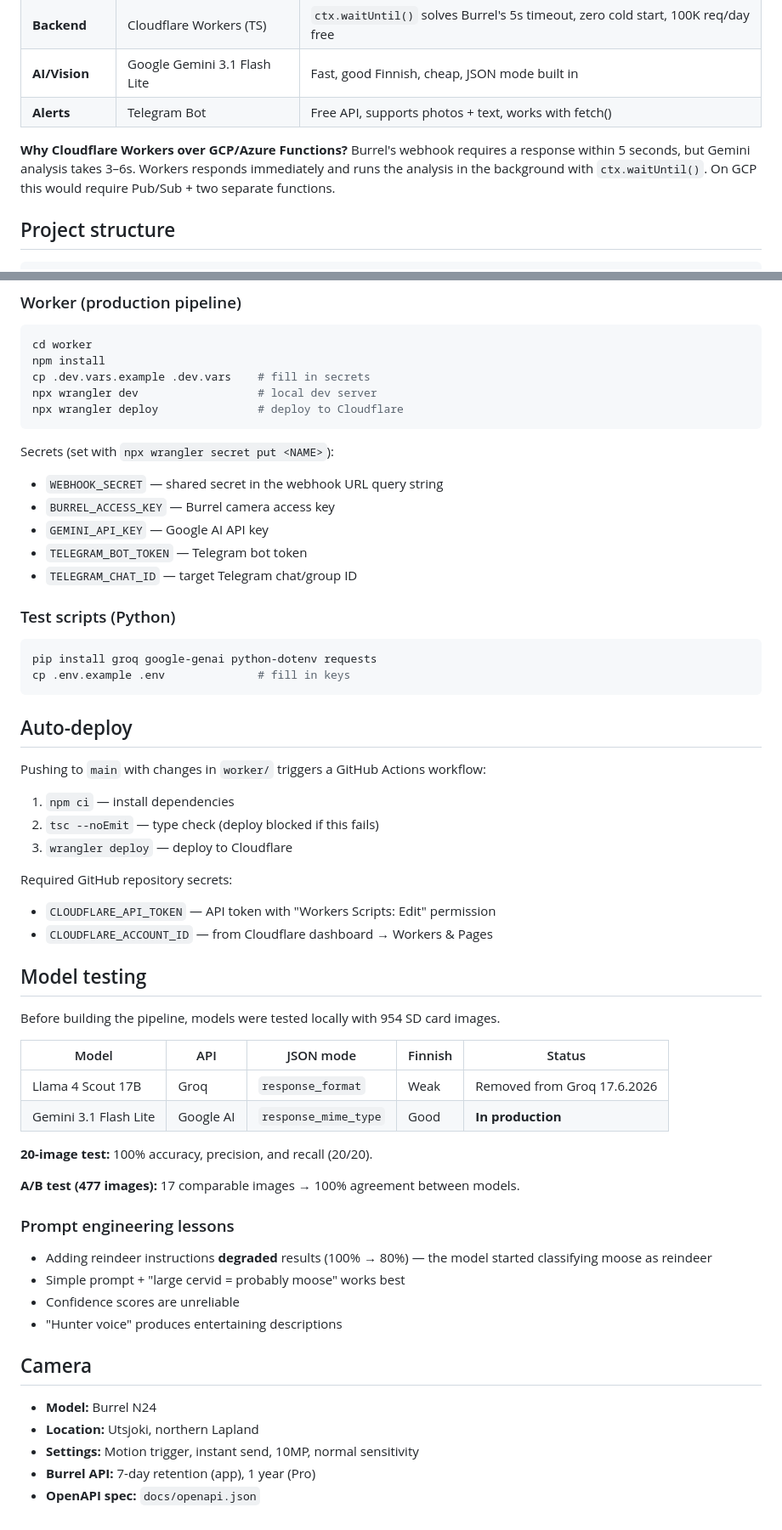
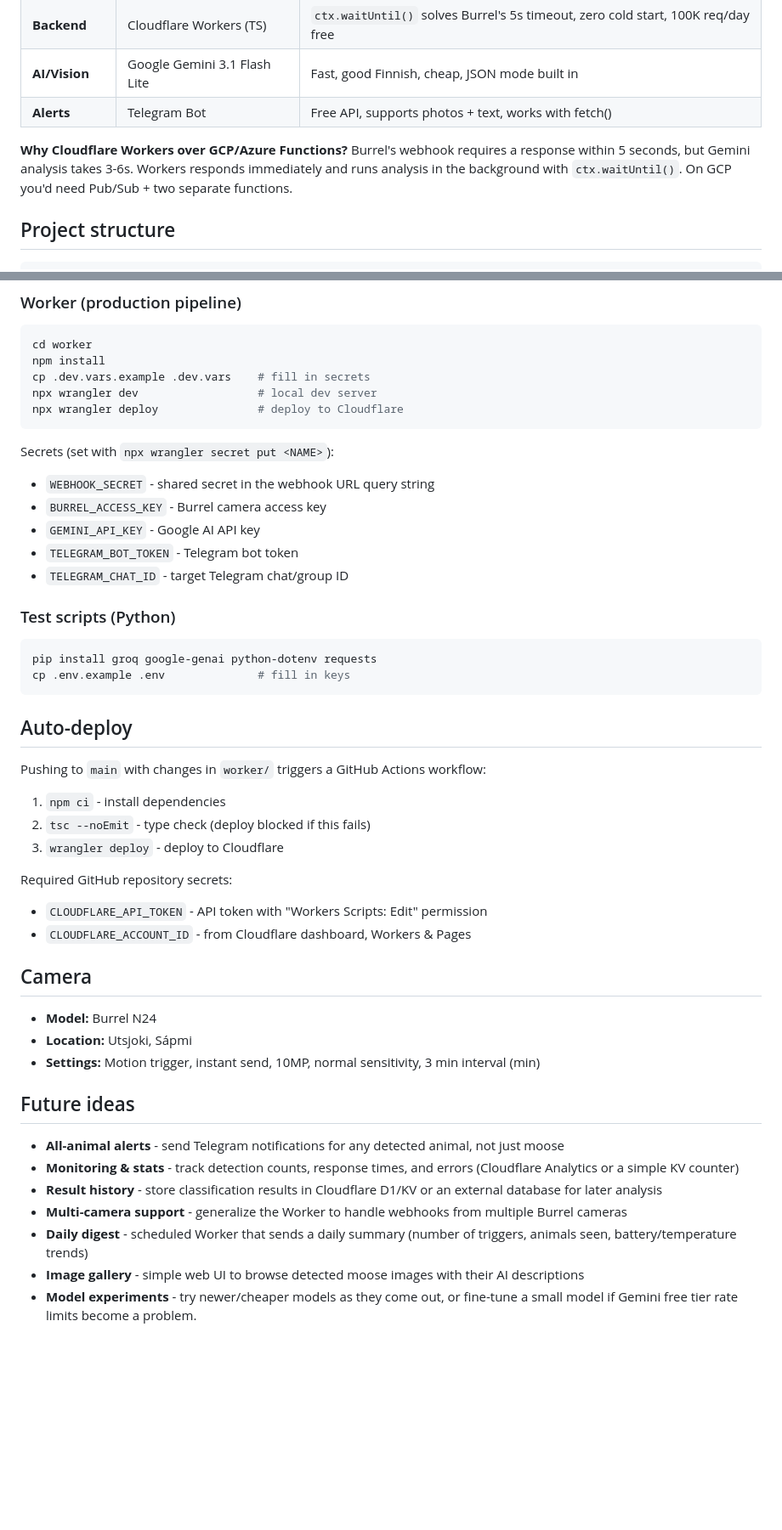
Before and after one commit to ravnapieski/moose-cam, a Markdown page: README.md, 2 parts joined by grey strips. Shown at 85% size. Rendered like a GitHub page; blank space fills up the shorter version.

````diff
--- a/README.md
+++ b/README.md
@@ -27,7 +30,7 @@ Burrel camera (Utsjoki)
 | **AI/Vision** | Google Gemini 3.1 Flash Lite | Fast, good Finnish, cheap, JSON mode built in |
 | **Alerts** | Telegram Bot | Free API, supports photos + text, works with fetch() |
 
-**Why Cloudflare Workers over GCP/Azure Functions?** Burrel's webhook requires a response within 5 seconds, but Gemini analysis takes 3–6s. Workers responds immediately and runs the analysis in the background with `ctx.waitUntil()`. On GCP this would require Pub/Sub + two separate functions.
+**Why Cloudflare Workers over GCP/Azure Functions?** Burrel's webhook requires a response within 5 seconds, but Gemini analysis takes 3-6s. Workers responds immediately and runs analysis in the background with `ctx.waitUntil()`. On GCP you'd need Pub/Sub + two separate functions.
 
 ## Project structure
 
@@ -66,11 +118,11 @@ npx wrangler deploy               # deploy to Cloudflare
 ```
 
 Secrets (set with `npx wrangler secret put <NAME>`):
-- `WEBHOOK_SECRET` — shared secret in the webhook URL query string
-- `BURREL_ACCESS_KEY` — Burrel camera access key
-- `GEMINI_API_KEY` — Google AI API key
-- `TELEGRAM_BOT_TOKEN` — Telegram bot token
-- `TELEGRAM_CHAT_ID` — target Telegram chat/group ID
+- `WEBHOOK_SECRET` - shared secret in the webhook URL query string
+- `BURREL_ACCESS_KEY` - Burrel camera access key
+- `GEMINI_API_KEY` - Google AI API key
+- `TELEGRAM_BOT_TOKEN` - Telegram bot token
+- `TELEGRAM_CHAT_ID` - target Telegram chat/group ID
 
 ### Test scripts (Python)
 
@@ -83,38 +135,26 @@ cp .env.example .env              # fill in keys
 
 Pushing to `main` with changes in `worker/` triggers a GitHub Actions workflow:
 
-1. `npm ci` — install dependencies
-2. `tsc --noEmit` — type check (deploy blocked if this fails)
-3. `wrangler deploy` — deploy to Cloudflare
+1. `npm ci` - install dependencies
+2. `tsc --noEmit` - type check (deploy blocked if this fails)
+3. `wrangler deploy` - deploy to Cloudflare
 
 Required GitHub repository secrets:
-- `CLOUDFLARE_API_TOKEN` — API token with "Workers Scripts: Edit" permission
-- `CLOUDFLARE_ACCOUNT_ID` — from Cloudflare dashboard → Workers & Pages
-
-## Model testing
-
-Before building the pipeline, models were tested locally with 954 SD card images.
-
-| Model | API | JSON mode | Finnish | Status |
-|---|---|---|---|---|
-| Llama 4 Scout 17B | Groq | `response_format` | Weak | Removed from Groq 17.6.2026 |
-| Gemini 3.1 Flash Lite | Google AI | `response_mime_type` | Good | **In production** |
-
-**20-image test:** 100% accuracy, precision, and recall (20/20).
-
-**A/B test (477 images):** 17 comparable images → 100% agreement between models.
-
-### Prompt engineering lessons
-
-- Adding reindeer instructions **degraded** results (100% → 80%) — the model started classifying moose as reindeer
-- Simple prompt + "large cervid = probably moose" works best
-- Confidence scores are unreliable
-- "Hunter voice" produces entertaining descriptions
+- `CLOUDFLARE_API_TOKEN` - API token with "Workers Scripts: Edit" permission
+- `CLOUDFLARE_ACCOUNT_ID` - from Cloudflare dashboard, Workers & Pages
 
 ## Camera
 
 - **Model:** Burrel N24
-- **Location:** Utsjoki, northern Lapland
-- **Settings:** Motion trigger, instant send, 10MP, normal sensitivity
-- **Burrel API:** 7-day retention (app), 1 year (Pro)
-- **OpenAPI spec:** `docs/openapi.json`
+- **Location:** Utsjoki, Sápmi
+- **Settings:** Motion trigger, instant send, 10MP, normal sensitivity, 3 min interval (min)
+
+## Future ideas
+
+- **All-animal alerts** - send Telegram notifications for any detected animal, not just moose
+- **Monitoring & stats** - track detection counts, response times, and errors (Cloudflare Analytics or a simple KV counter)
+- **Result history** - store classification results in Cloudflare D1/KV or an external database for later analysis
+- **Multi-camera support** - generalize the Worker to handle webhooks from multiple Burrel cameras
+- **Daily digest** - scheduled Worker that sends a daily summary (number of triggers, animals seen, battery/temperature trends)
+- **Image gallery** - simple web UI to browse detected moose images with their AI descriptions
+- **Model experiments** - try newer/cheaper models as they come out, or fine-tune a small model if Gemini free tier rate limits become a problem.
````
Also changed, not shown: other parts of README.md (+54 -2 lines), examples/PICT1454.jpg (added), examples/PICT1697.jpg (added), examples/PICT1711.jpg (added), examples/PICT2055.jpg (added), examples/PICT2636.jpg (added), examples/PICT2890.jpg (added).
